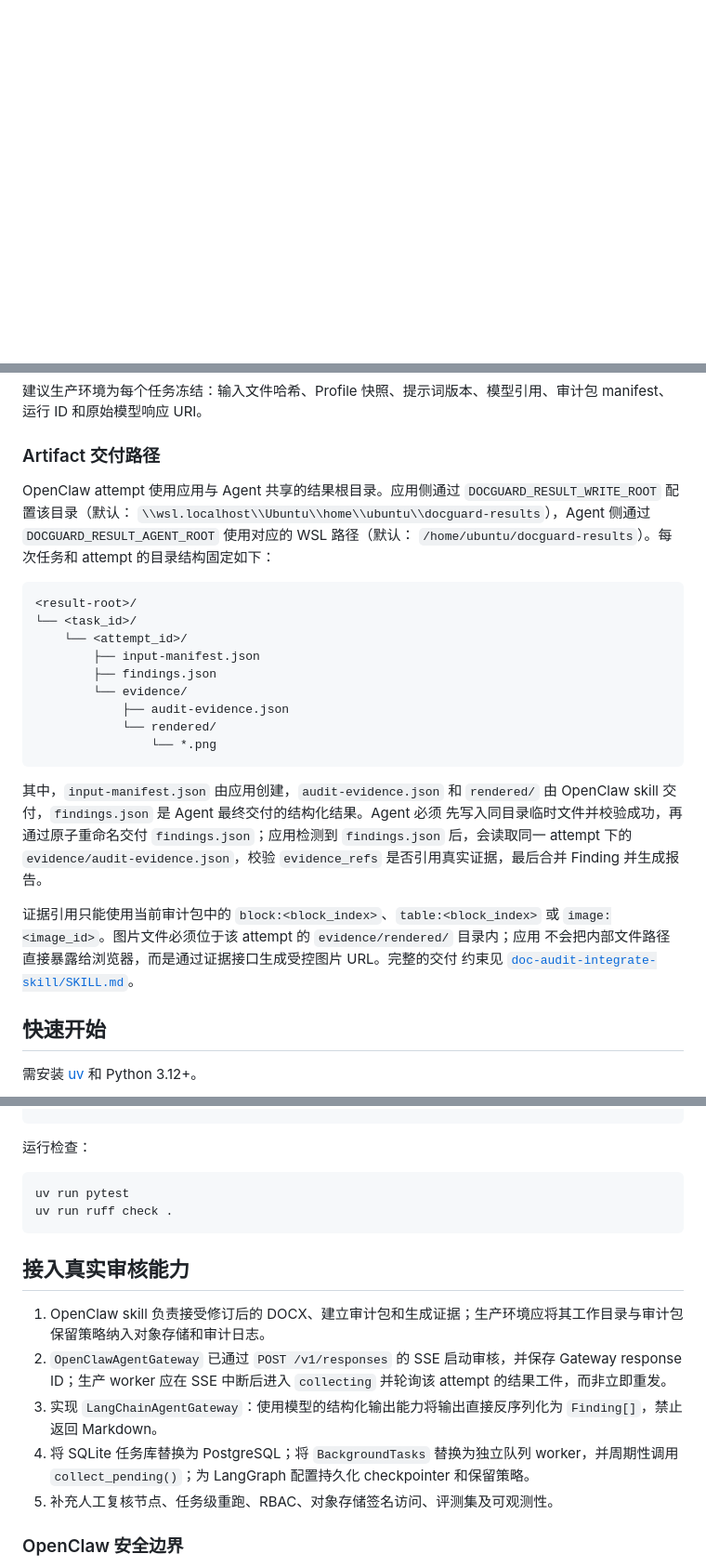
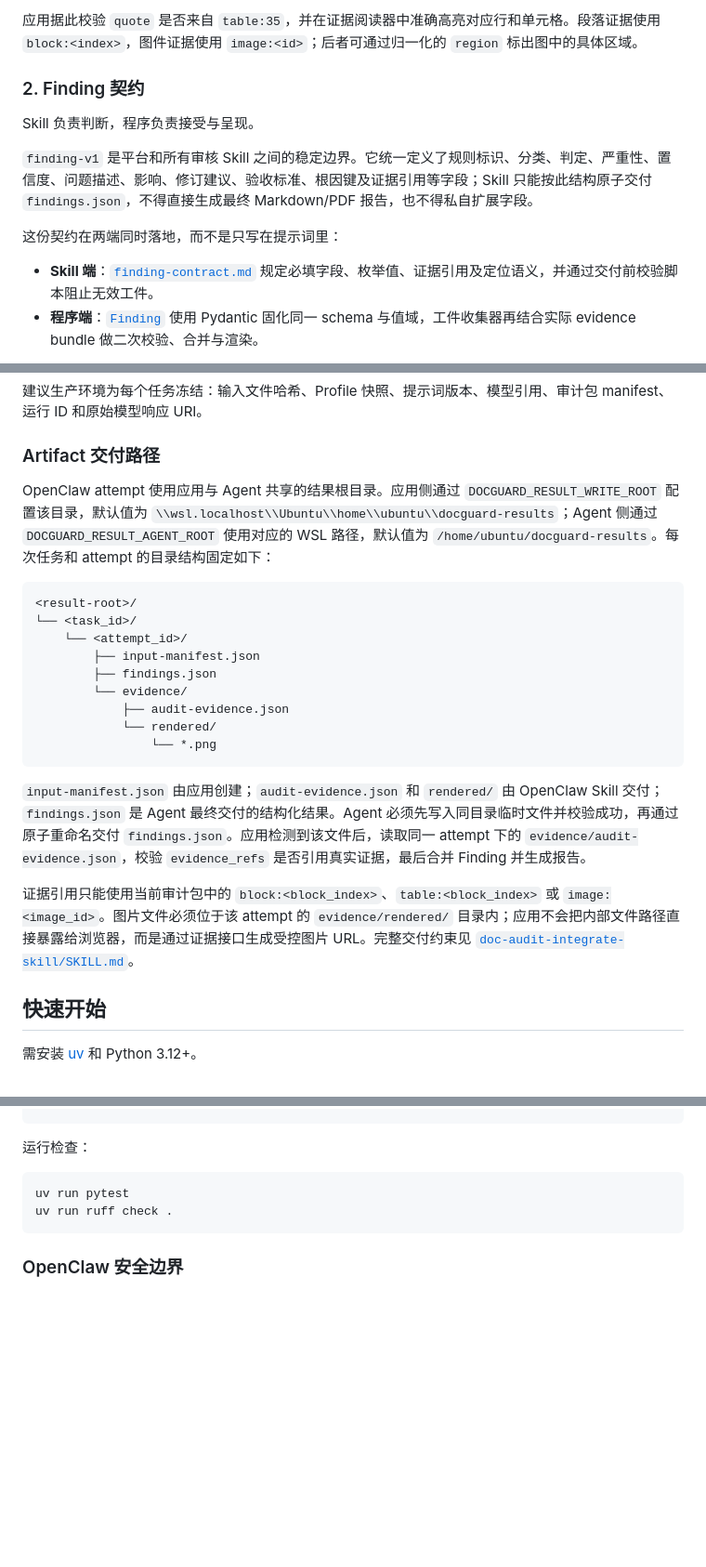
Before and after one commit to Rainbow-CC/DocGuard, a Markdown page: README.md, 3 parts joined by grey strips. Shown at 93% size. Drawn GitHub-style; blank space fills up the shorter version.

Commit message:
docs: update readme

````diff
--- a/README.md
+++ b/README.md
@@ -5,0 +90,15 @@
+应用据此校验 `quote` 是否来自 `table:35`，并在证据阅读器中准确高亮对应行和单元格。段落证据使用 `block:<index>`，图件证据使用 `image:<id>`；后者可通过归一化的 `region` 标出图中的具体区域。
+
+
+
+### 2. Finding 契约
+
+Skill 负责判断，程序负责接受与呈现。
+
+`finding-v1` 是平台和所有审核 Skill 之间的稳定边界。它统一定义了规则标识、分类、判定、严重性、置信度、问题描述、影响、修订建议、验收标准、根因键及证据引用等字段；Skill 只能按此结构原子交付 `findings.json`，不得直接生成最终 Markdown/PDF 报告，也不得私自扩展字段。
+
+这份契约在两端同时落地，而不是只写在提示词里：
+
+- **Skill 端**：[`finding-contract.md`](doc-audit-integrate-skill/references/finding-contract.md) 规定必填字段、枚举值、证据引用及定位语义，并通过交付前校验脚本阻止无效工件。
+- **程序端**：[`Finding`](src/docguard/domain/models.py) 使用 Pydantic 固化同一 schema 与值域，工件收集器再结合实际 evidence bundle 做二次校验、合并与渲染。
+
@@ -60,11 +183,7 @@ OpenClaw Agent 负责提取 DOCX、建立审计包并生成可定位证据。新
 
 ### Artifact 交付路径
 
-OpenClaw attempt 使用应用与 Agent 共享的结果根目录。应用侧通过
-`DOCGUARD_RESULT_WRITE_ROOT` 配置该目录（默认：
-`\\wsl.localhost\\Ubuntu\\home\\ubuntu\\docguard-results`），Agent 侧通过
-`DOCGUARD_RESULT_AGENT_ROOT` 使用对应的 WSL 路径（默认：
-`/home/ubuntu/docguard-results`）。每次任务和 attempt 的目录结构固定如下：
+OpenClaw attempt 使用应用与 Agent 共享的结果根目录。应用侧通过 `DOCGUARD_RESULT_WRITE_ROOT` 配置该目录，默认值为 `\\wsl.localhost\\Ubuntu\\home\\ubuntu\\docguard-results`；Agent 侧通过 `DOCGUARD_RESULT_AGENT_ROOT` 使用对应的 WSL 路径，默认值为 `/home/ubuntu/docguard-results`。每次任务和 attempt 的目录结构固定如下：
 
 ```text
 <result-root>/
@@ -78,16 +197,9 @@ OpenClaw attempt 使用应用与 Agent 共享的结果根目录。应用侧通
                 └── *.png
 ```
 
-其中，`input-manifest.json` 由应用创建，`audit-evidence.json` 和 `rendered/` 由
-OpenClaw skill 交付，`findings.json` 是 Agent 最终交付的结构化结果。Agent 必须
-先写入同目录临时文件并校验成功，再通过原子重命名交付 `findings.json`；应用检测到
-`findings.json` 后，会读取同一 attempt 下的 `evidence/audit-evidence.json`，校验
-`evidence_refs` 是否引用真实证据，最后合并 Finding 并生成报告。
+`input-manifest.json` 由应用创建；`audit-evidence.json` 和 `rendered/` 由 OpenClaw Skill 交付；`findings.json` 是 Agent 最终交付的结构化结果。Agent 必须先写入同目录临时文件并校验成功，再通过原子重命名交付 `findings.json`。应用检测到该文件后，读取同一 attempt 下的 `evidence/audit-evidence.json`，校验 `evidence_refs` 是否引用真实证据，最后合并 Finding 并生成报告。
 
-证据引用只能使用当前审计包中的 `block:<block_index>`、`table:<block_index>` 或
-`image:<image_id>`。图片文件必须位于该 attempt 的 `evidence/rendered/` 目录内；应用
-不会把内部文件路径直接暴露给浏览器，而是通过证据接口生成受控图片 URL。完整的交付
-约束见 [`doc-audit-integrate-skill/SKILL.md`](doc-audit-integrate-skill/SKILL.md)。
+证据引用只能使用当前审计包中的 `block:<block_index>`、`table:<block_index>` 或 `image:<image_id>`。图片文件必须位于该 attempt 的 `evidence/rendered/` 目录内；应用不会把内部文件路径直接暴露给浏览器，而是通过证据接口生成受控图片 URL。完整交付约束见 [`doc-audit-integrate-skill/SKILL.md`](doc-audit-integrate-skill/SKILL.md)。
 
 ## 快速开始
 
@@ -113,14 +225,6 @@ uv run pytest
 uv run ruff check .
 ```
 
-## 接入真实审核能力
-
-1. OpenClaw skill 负责接受修订后的 DOCX、建立审计包和生成证据；生产环境应将其工作目录与审计包保留策略纳入对象存储和审计日志。
-2. `OpenClawAgentGateway` 已通过 `POST /v1/responses` 的 SSE 启动审核，并保存 Gateway response ID；生产 worker 应在 SSE 中断后进入 `collecting` 并轮询该 attempt 的结果工件，而非立即重发。
-3. 实现 `LangChainAgentGateway`：使用模型的结构化输出能力将输出直接反序列化为 `Finding[]`，禁止返回 Markdown。
-4. 将 SQLite 任务库替换为 PostgreSQL；将 `BackgroundTasks` 替换为独立队列 worker，并周期性调用 `collect_pending()`；为 LangGraph 配置持久化 checkpointer 和保留策略。
-5. 补充人工复核节点、任务级重跑、RBAC、对象存储签名访问、评测集及可观测性。
-
 ### OpenClaw 安全边界
 
 审核 worker 应当给 OpenClaw 最小工具权限：只读指定审计包与图件、仅允许调用审核模型、仅可写入指定结果目录。不要默认暴露 shell、浏览器、消息发送、任意文件写入或外网写能力。
````
Also changed, not shown: other parts of README.md (+136 -32 lines).
